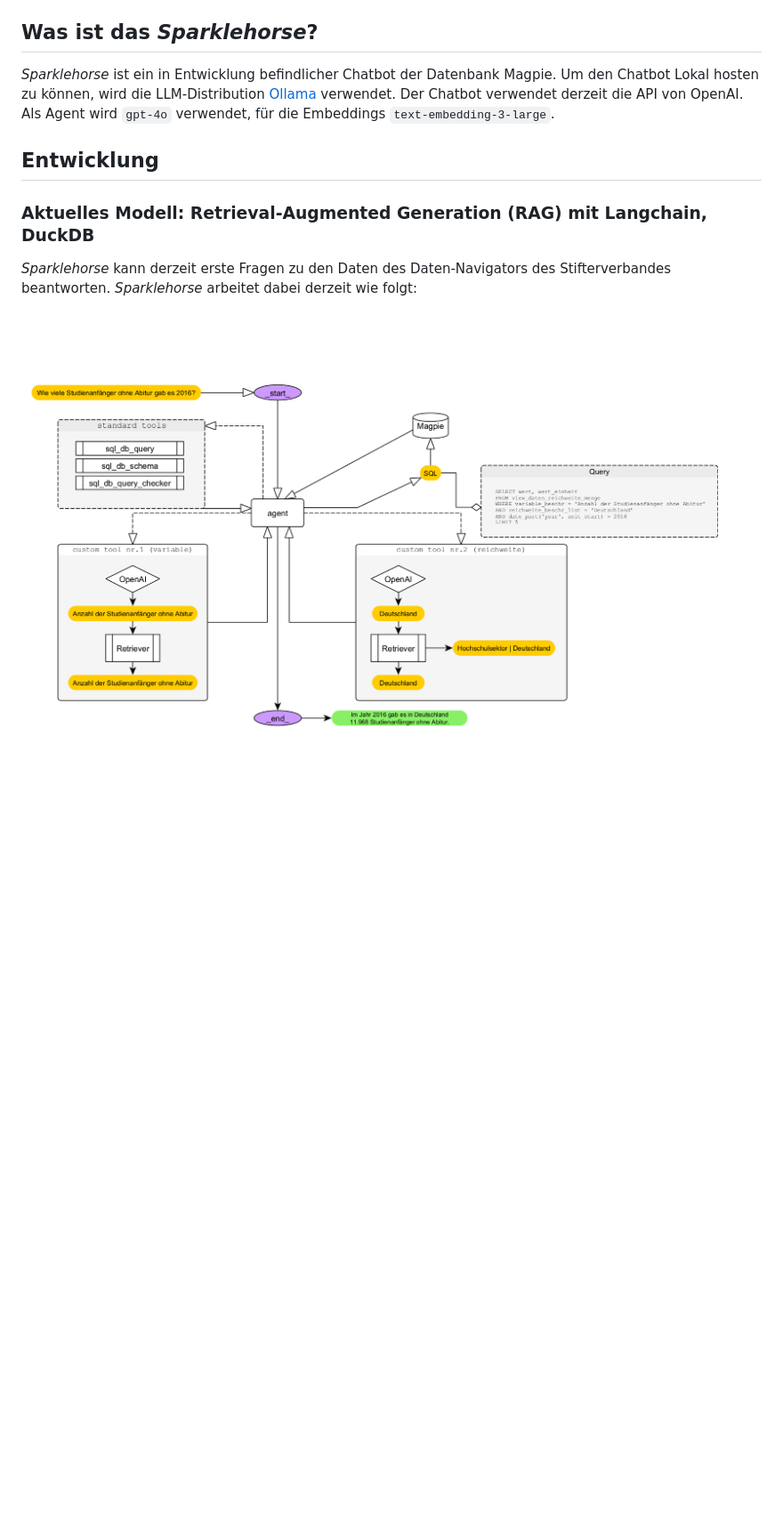
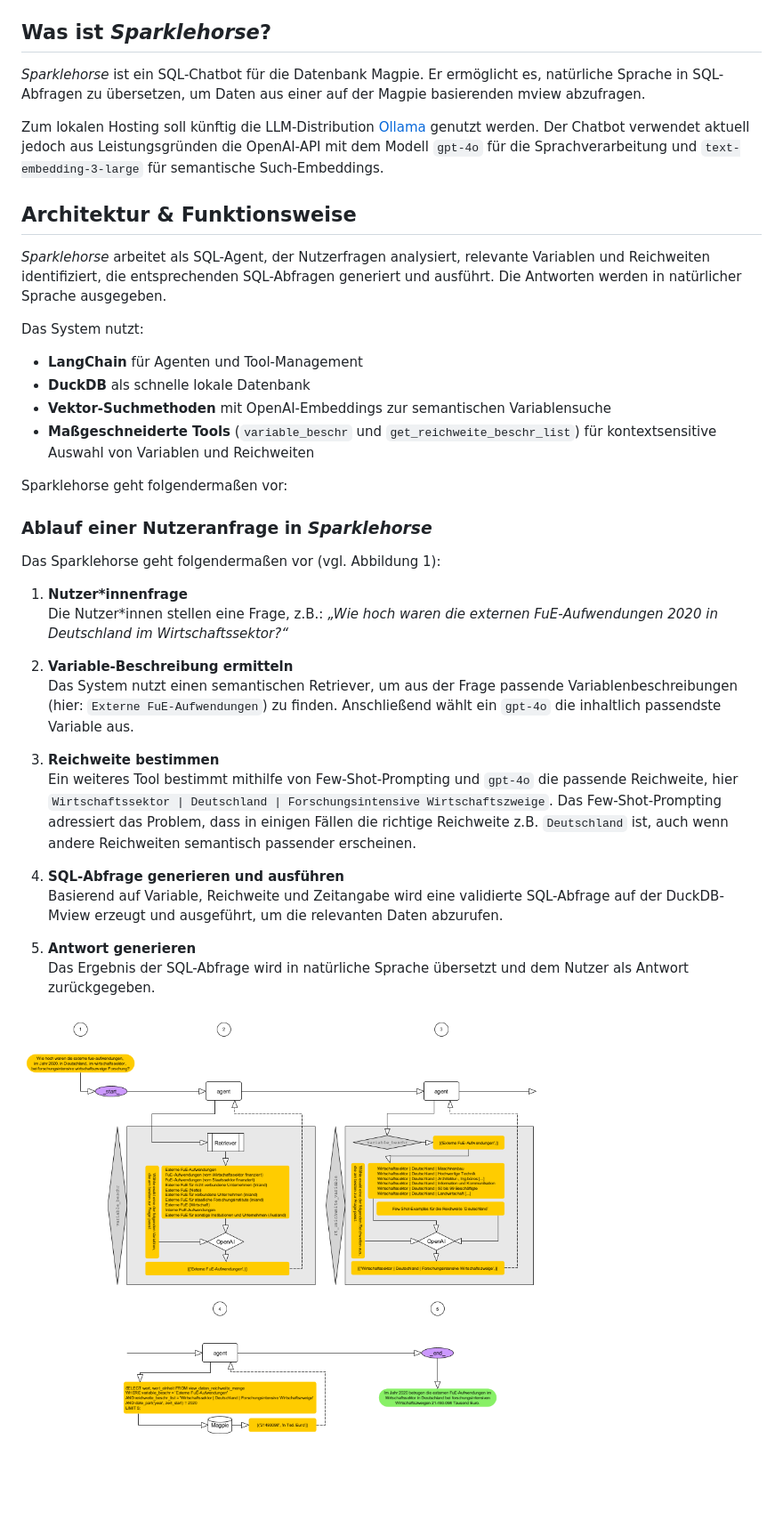
Before and after one commit to maltehueckstaedt/magpie_chatbot, a Markdown page: README.md, the part around the change printed below. Shown: that part at 89% size. Rendered like a GitHub page; pictures changed too: img/curent_model_v_0.0.1.png (added); blank space fills up the shorter version.

```diff
--- a/README.md
+++ b/README.md
@@ -5,14 +6,45 @@
 ![Python](https://img.shields.io/badge/Developed%20with-Python-yellow)
 ![DuckDB](https://img.shields.io/badge/Fast%20Queries-DuckDB-green)
 
-## Was ist das *Sparklehorse*?
+## Was ist *Sparklehorse*?
 
-*Sparklehorse* ist ein in Entwicklung befindlicher Chatbot der Datenbank Magpie. Um den Chatbot Lokal hosten zu können, wird die LLM-Distribution [Ollama](https://ollama.com/) verwendet. Der Chatbot verwendet derzeit die API von OpenAI. Als Agent wird `gpt-4o` verwendet, für die Embeddings `text-embedding-3-large`.
+*Sparklehorse* ist ein SQL-Chatbot für die Datenbank Magpie. Er ermöglicht es, natürliche Sprache in SQL-Abfragen zu übersetzen, um Daten aus einer auf der Magpie basierenden mview abzufragen.
 
-## Entwicklung
+Zum lokalen Hosting soll künftig die LLM-Distribution [Ollama](https://ollama.com/) genutzt werden. Der Chatbot verwendet aktuell jedoch aus Leistungsgründen die OpenAI-API mit dem Modell `gpt-4o` für die Sprachverarbeitung und `text-embedding-3-large` für semantische Such-Embeddings.
 
-### Aktuelles Modell: Retrieval-Augmented Generation (RAG) mit Langchain, DuckDB
+## Architektur & Funktionsweise
 
-*Sparklehorse* kann derzeit erste Fragen zu den Daten des Daten-Navigators des Stifterverbandes beantworten. *Sparklehorse* arbeitet dabei derzeit wie folgt:
+*Sparklehorse* arbeitet als SQL-Agent, der Nutzerfragen analysiert, relevante Variablen und Reichweiten identifiziert, die entsprechenden SQL-Abfragen generiert und ausführt. Die Antworten werden in natürlicher Sprache ausgegeben.
 
- <img src="img/curent_model_v1.png" height="710" />
+Das System nutzt:
+
+- **LangChain** für Agenten und Tool-Management
+- **DuckDB** als schnelle lokale Datenbank
+- **Vektor-Suchmethoden** mit OpenAI-Embeddings zur semantischen Variablensuche
+- **Maßgeschneiderte Tools** (`variable_beschr` und `get_reichweite_beschr_list`) für kontextsensitive Auswahl von Variablen und Reichweiten
+
+Sparklehorse geht folgendermaßen vor:
+
+### Ablauf einer Nutzeranfrage in *Sparklehorse*
+
+Das Sparklehorse geht folgendermaßen vor (vgl. Abbildung 1):
+
+1. **Nutzer\*innenfrage**
+   Die Nutzer\*innen stellen eine Frage, z.B.:
+   _„Wie hoch waren die externen FuE-Aufwendungen 2020 in Deutschland im Wirtschaftssektor?“_
+
+2. **Variable-Beschreibung ermitteln**
+   Das System nutzt einen semantischen Retriever, um aus der Frage passende Variablenbeschreibungen (hier: `Externe FuE-Aufwendungen`) zu finden. Anschließend wählt ein `gpt-4o` die inhaltlich passendste Variable aus.
+
+3. **Reichweite bestimmen**
+      Ein weiteres Tool bestimmt mithilfe von Few-Shot-Prompting und `gpt-4o` die passende Reichweite, hier `Wirtschaftssektor | Deutschland | Forschungsintensive Wirtschaftszweige`. Das Few-Shot-Prompting adressiert das Problem, dass in einigen Fällen die richtige Reichweite z.B. `Deutschland` ist, auch wenn andere Reichweiten semantisch passender erscheinen.
+
+4. **SQL-Abfrage generieren und ausführen**
+   Basierend auf Variable, Reichweite und Zeitangabe wird eine validierte SQL-Abfrage auf der DuckDB-Mview erzeugt und ausgeführt, um die relevanten Daten abzurufen.
+
+5. **Antwort generieren**
+   Das Ergebnis der SQL-Abfrage wird in natürliche Sprache übersetzt und dem Nutzer als Antwort zurückgegeben.
+
+
+![Aktuelles Modell](img/curent_model_v_0.0.1.png)
+
```
Also changed, not shown: other parts of README.md (+65 -1 lines), 1 other file.
